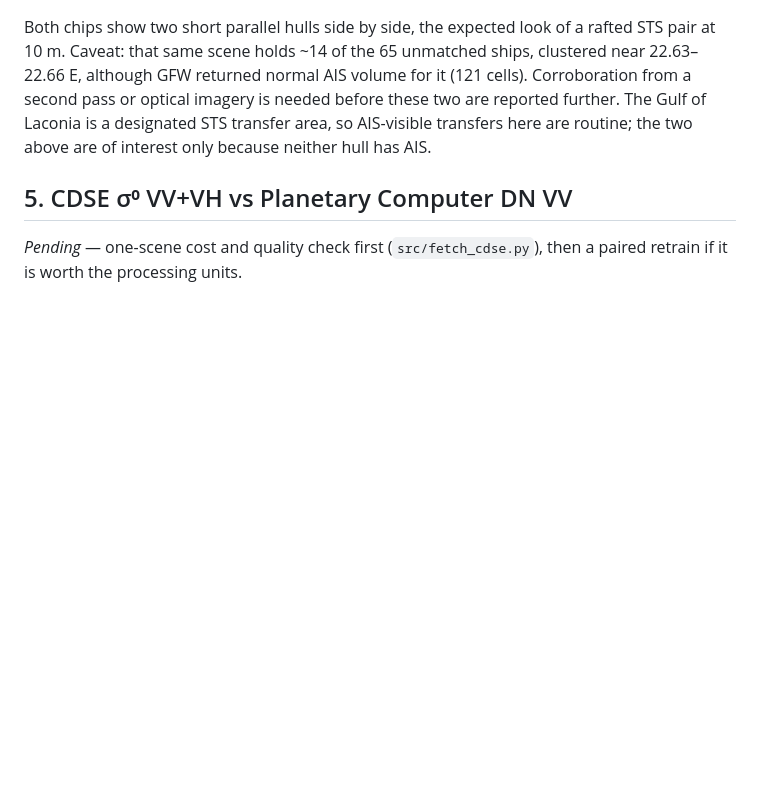
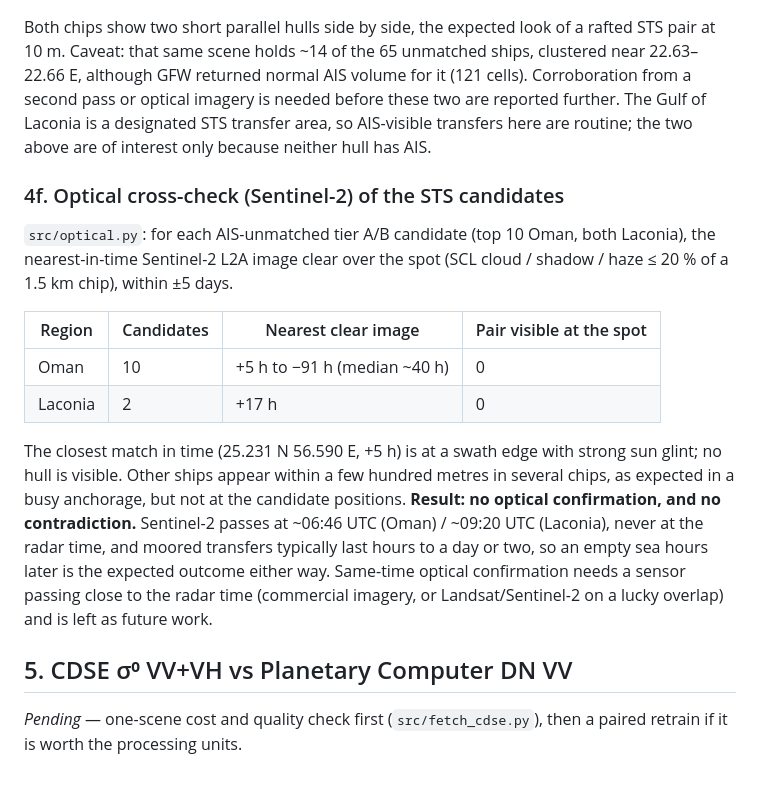
Before and after one commit to Jaswanth-K1210/smugglers, a Markdown page: docs/RESULTS.md, the part around the change. Rendered like a GitHub page; blank space fills up the shorter version.

Commit message:
RESULTS 4f: Sentinel-2 check of 12 STS candidates, no confirmation, no contradiction
Co-Authored-By: Claude Opus 5.5 <noreply@anthropic.com>

```diff
--- a/docs/RESULTS.md
+++ b/docs/RESULTS.md
@@ -237,6 +237,27 @@ before these two are reported further. The Gulf of Laconia is a designated STS
 transfer area, so AIS-visible transfers here are routine; the two above are of
 interest only because neither hull has AIS.
 
+### 4f. Optical cross-check (Sentinel-2) of the STS candidates
+
+`src/optical.py`: for each AIS-unmatched tier A/B candidate (top 10 Oman, both
+Laconia), the nearest-in-time Sentinel-2 L2A image clear over the spot
+(SCL cloud / shadow / haze ≤ 20 % of a 1.5 km chip), within ±5 days.
+
+| Region | Candidates | Nearest clear image | Pair visible at the spot |
+| ------ | ---------- | ------------------- | ------------------------ |
+| Oman | 10 | +5 h to −91 h (median ~40 h) | 0 |
+| Laconia | 2 | +17 h | 0 |
+
+The closest match in time (25.231 N 56.590 E, +5 h) is at a swath edge with
+strong sun glint; no hull is visible. Other ships appear within a few hundred
+metres in several chips, as expected in a busy anchorage, but not at the
+candidate positions. **Result: no optical confirmation, and no contradiction.**
+Sentinel-2 passes at ~06:46 UTC (Oman) / ~09:20 UTC (Laconia), never at the
+radar time, and moored transfers typically last hours to a day or two, so an
+empty sea hours later is the expected outcome either way. Same-time optical
+confirmation needs a sensor passing close to the radar time (commercial
+imagery, or Landsat/Sentinel-2 on a lucky overlap) and is left as future work.
+
 ## 5. CDSE σ⁰ VV+VH vs Planetary Computer DN VV
 
 *Pending* — one-scene cost and quality check first (`src/fetch_cdse.py`), then a
```
